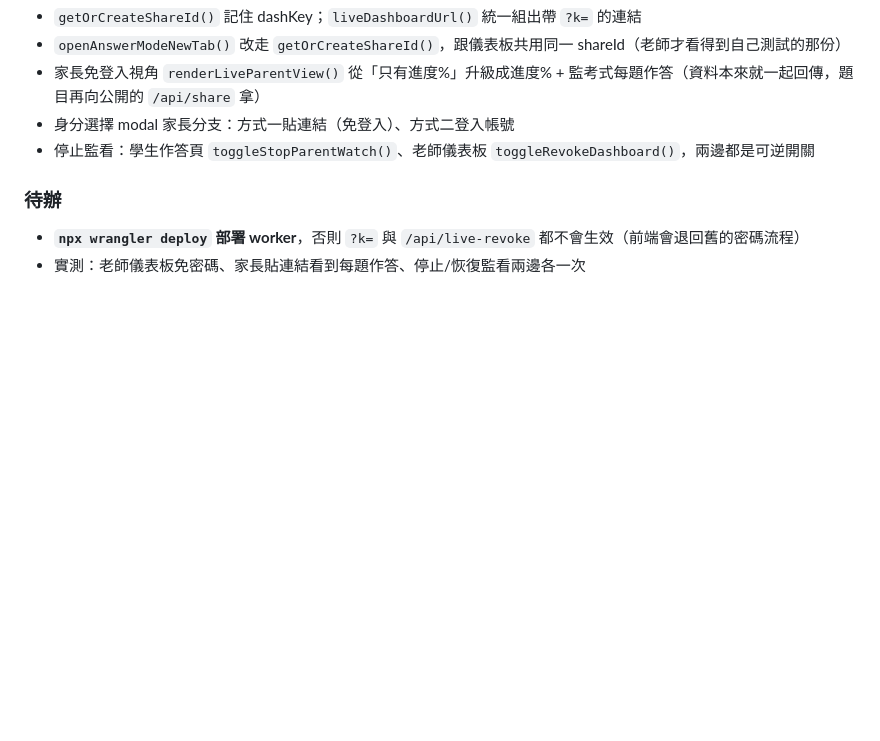
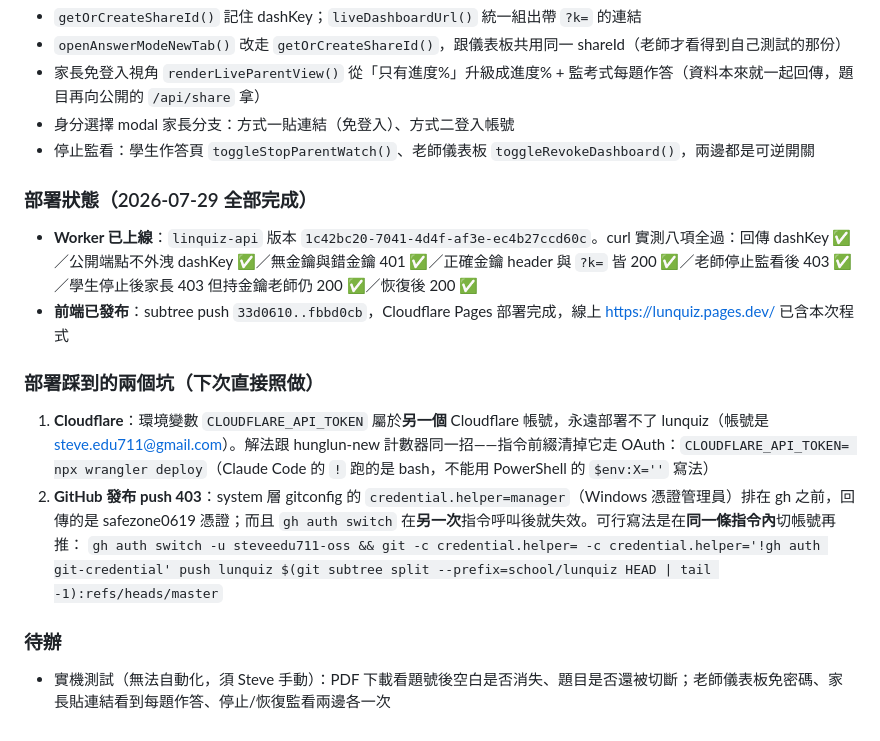
Before and after one commit to steveedu711-oss/lunquiz, a Markdown page: 進度.md, the part around the change. GitHub-like rendering; blank space fills up the shorter version.

Commit message:
docs(lunquiz): 記錄本次部署完成狀態與Cloudflare/GitHub認證兩個坑的解法
Co-Authored-By: Claude Opus 5 <noreply@anthropic.com>

```diff
--- a/進度.md
+++ b/進度.md
@@ -634,6 +634,14 @@ Steve 要求「這些功能不一定全都要登入帳號」，改成三種身
 - 身分選擇 modal 家長分支：方式一貼連結（免登入）、方式二登入帳號
 - 停止監看：學生作答頁 `toggleStopParentWatch()`、老師儀表板 `toggleRevokeDashboard()`，兩邊都是可逆開關
 
+### 部署狀態（2026-07-29 全部完成）
+- **Worker 已上線**：`linquiz-api` 版本 `1c42bc20-7041-4d4f-af3e-ec4b27ccd60c`。curl 實測八項全過：回傳 dashKey ✅／公開端點不外洩 dashKey ✅／無金鑰與錯金鑰 401 ✅／正確金鑰 header 與 `?k=` 皆 200 ✅／老師停止監看後 403 ✅／學生停止後家長 403 但持金鑰老師仍 200 ✅／恢復後 200 ✅
+- **前端已發布**：subtree push `33d0610..fbbd0cb`，Cloudflare Pages 部署完成，線上 https://lunquiz.pages.dev/ 已含本次程式
+
+### 部署踩到的兩個坑（下次直接照做）
+1. **Cloudflare**：環境變數 `CLOUDFLARE_API_TOKEN` 屬於**另一個** Cloudflare 帳號，永遠部署不了 lunquiz（帳號是 steve.edu711@gmail.com）。解法跟 hunglun-new 計數器同一招——指令前綴清掉它走 OAuth：`CLOUDFLARE_API_TOKEN= npx wrangler deploy`（Claude Code 的 `!` 跑的是 bash，不能用 PowerShell 的 `$env:X=''` 寫法）
+2. **GitHub 發布 push 403**：system 層 gitconfig 的 `credential.helper=manager`（Windows 憑證管理員）排在 gh 之前，回傳的是 safezone0619 憑證；而且 `gh auth switch` 在**另一次**指令呼叫後就失效。可行寫法是在**同一條指令內**切帳號再推：
+   `gh auth switch -u steveedu711-oss && git -c credential.helper= -c credential.helper='!gh auth git-credential' push lunquiz $(git subtree split --prefix=school/lunquiz HEAD | tail -1):refs/heads/master`
+
 ### 待辦
-- **`npx wrangler deploy` 部署 worker**，否則 `?k=` 與 `/api/live-revoke` 都不會生效（前端會退回舊的密碼流程）
-- 實測：老師儀表板免密碼、家長貼連結看到每題作答、停止/恢復監看兩邊各一次
+- 實機測試（無法自動化，須 Steve 手動）：PDF 下載看題號後空白是否消失、題目是否還被切斷；老師儀表板免密碼、家長貼連結看到每題作答、停止/恢復監看兩邊各一次
```
